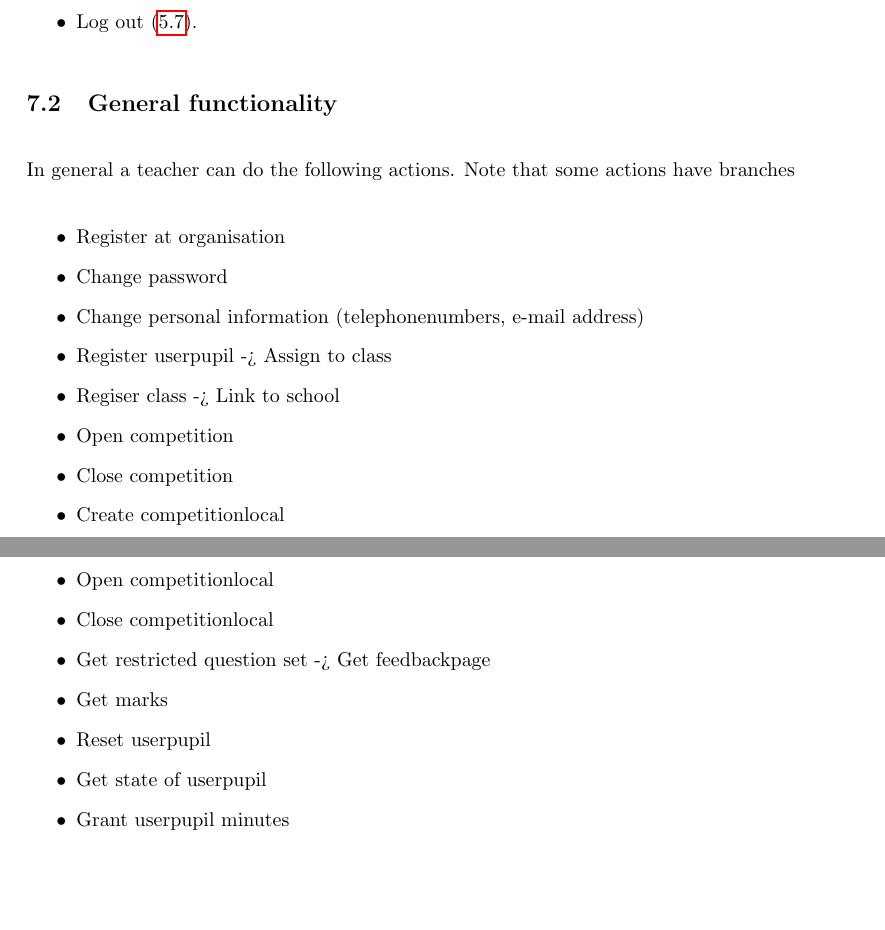
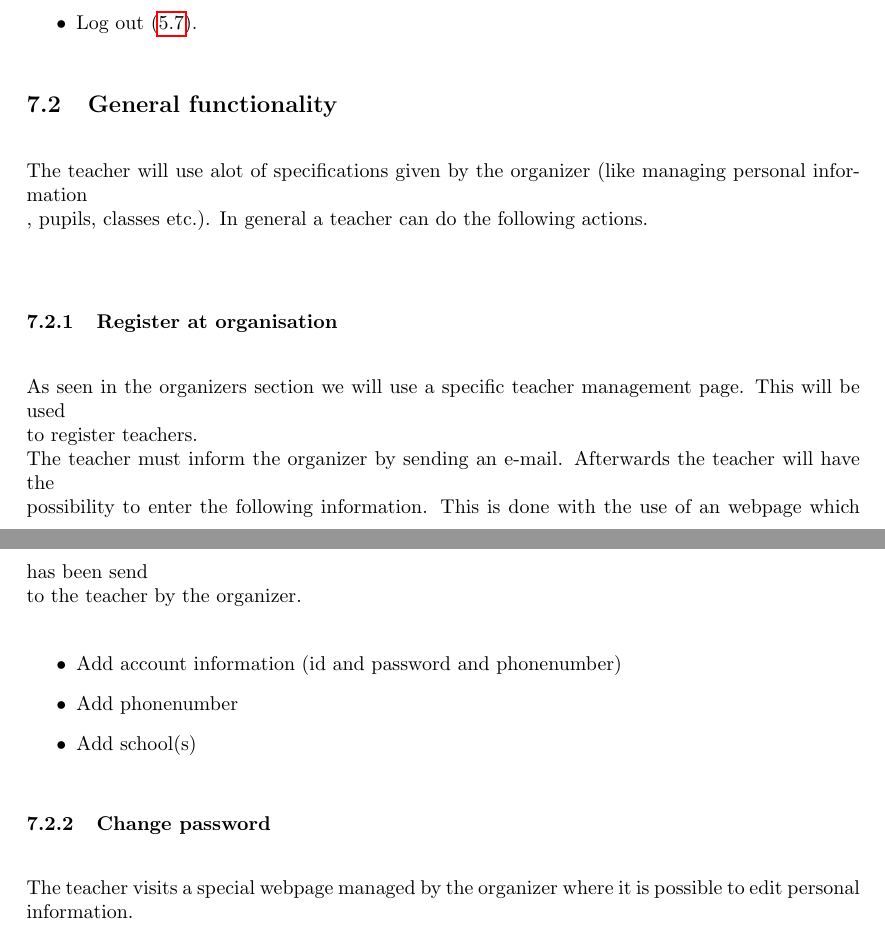
Before and after one commit to SanderDemeester/avank-bebras, a LaTeX document (design/srs/use_cases/usecases_textual.tex, which reads design/srs/use_cases/teacher.tex): two parts of pages 11 and 12 of 21, joined at a grey line, cut so that both start at the same text, the shorter picture padded with empty space. Compiled offline with pdfLaTeX.

Commit message:
Voorlopige aanpassingen aan teacher (moet nog beter)

```diff
--- a/design/srs/use_cases/teacher.tex
+++ b/design/srs/use_cases/teacher.tex
@@ -33,22 +33,27 @@
     \end{subsection}
 
     \begin{subsection}{General functionality}
-
-	In general a teacher can do the following actions. Note that some actions have branches
+	The teacher will use alot of specifications given by the organizer (like managing personal information\\
+	, pupils, classes etc.). In general a teacher can do the following actions.\\
+	\begin{subsubsection}{Register at organisation}
+	As seen in the organizers section we will use a specific teacher management page. This will be used\\
+	to register teachers.\\
+	The teacher must inform the organizer by sending an e-mail. Afterwards the teacher will have the\\
+	possibility to enter the following information. This is done with the use of an webpage which has been send\\
+	to the teacher by the organizer.
 	\begin{itemize}
-		\item Register at organisation
-		\item Change password
-		\item Change personal information (telephonenumbers, e-mail address)
-		\item Register userpupil -> Assign to class
-		\item Regiser class -> Link to school
-		\item Open competition
-		\item Close competition
-		\item Create competitionlocal
-		\item Open competitionlocal
-		\item Close competitionlocal
-		\item Get restricted question set -> Get feedbackpage
-		\item Get marks
-		\item Reset userpupil
-		\item Get state of userpupil
-		\item Grant userpupil minutes
+		\item Add account information (id and password and phonenumber)
+		\item Add phonenumber
+		\item Add school(s)
 	\end{itemize}
+	\end{subsubsection}
+	\begin{subsubsection}{Change password}
+	The teacher visits a special webpage managed by the organizer where it is possible to edit personal information.
+	\end{subsubsection}
+	\begin{subsubsection}{Change personal information
+	This is done as described above.
+	\end{subsubsection}
+	\begin{subsubsection}{Register pupil, class}
+	This will be done as described in the organizers use-case. The teacher visits the ClassGroup managment page\\
+	which is used to register pupils or classes and also to assign pupils to classes.
+	\end{subsubsection}
@@ -54,0 +65 @@
+	\end{subsubsection}
@@ -54,0 +71 @@
+	\end{subsubsection}
@@ -54,0 +76 @@
+	\end{subsubsection}
```
Also changed, not shown: design/srs/use_cases/teacher.tex (17 more changed lines).
